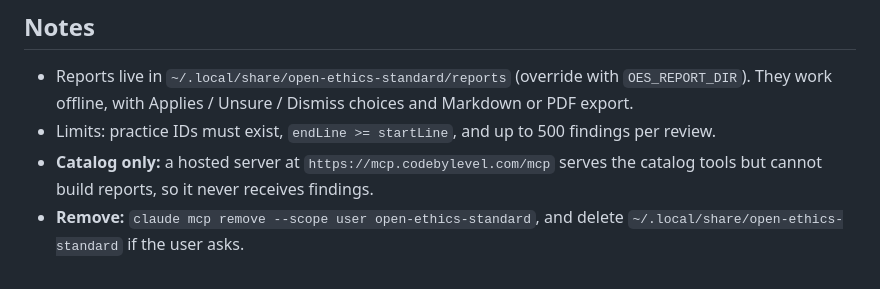
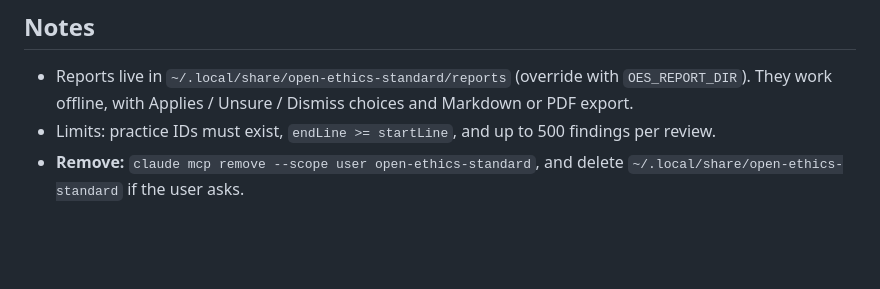
Before and after one commit to ike5/open-ethics-standard, a Markdown page: docs/agent-setup.md, the part around the change. Drawn GitHub-style; blank space fills up the shorter version.

Commit message:
Remove hosted server URL from the agent guide
Co-Authored-By: Claude Opus 5.5 <noreply@anthropic.com>

```diff
--- a/docs/agent-setup.md
+++ b/docs/agent-setup.md
@@ -76,5 +76,4 @@ Don't list findings, setup steps, limitations, or caveats in chat; they're in th
 
 - Reports live in `~/.local/share/open-ethics-standard/reports` (override with `OES_REPORT_DIR`). They work offline, with Applies / Unsure / Dismiss choices and Markdown or PDF export.
 - Limits: practice IDs must exist, `endLine >= startLine`, and up to 500 findings per review.
-- **Catalog only:** a hosted server at `https://mcp.codebylevel.com/mcp` serves the catalog tools but cannot build reports, so it never receives findings.
 - **Remove:** `claude mcp remove --scope user open-ethics-standard`, and delete `~/.local/share/open-ethics-standard` if the user asks.
```
